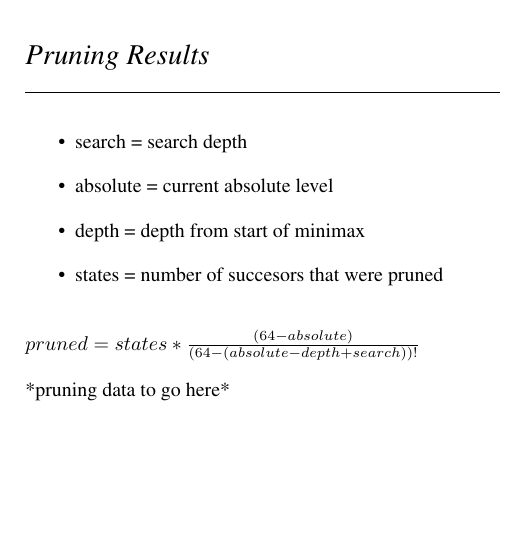
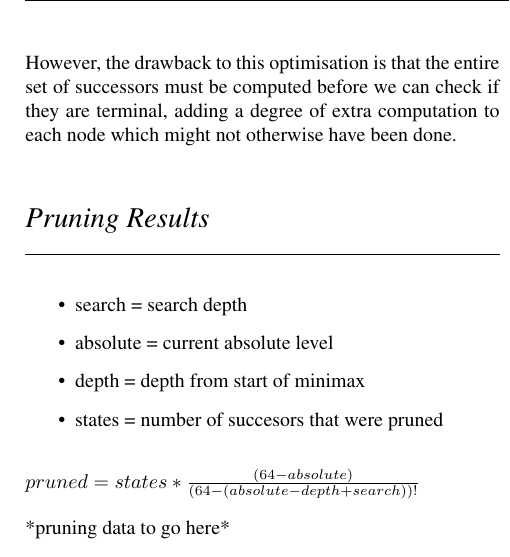
Before and after one commit to themrb/Tic-tac-of-adawesomeness, a LaTeX document (comp3130a1.tex): part of one column of page 3 of 4, cut at the place of the change, the shorter picture padded with empty space. Compiled offline with pdfLaTeX.

Commit message:
Minor changes

```diff
--- a/comp3130a1.tex
+++ b/comp3130a1.tex
@@ -84,6 +84,8 @@ A small but important modification was made to the alpha-beta pruning. $\alpha$
 
 Before any other computation, Min and Max check if any of the successor states to their current state are terminal; that is, do they have a winning move next move. As in this domain, the value of any win is equal, this value can be immediately returned as it is the best move possible (therefore all other successor states can be pruned). This adds a 'check bredth first' element to the Minimax algorithm but greatly improves performance as it prevents Min and Max from computing deep game trees before realising it is one move from victory. This also helps reduce the horizon problem.
 
+However, the drawback to this optimisation is that the entire set of successors must be computed before we can check if they are terminal, adding a degree of extra computation to each node which might not otherwise have been done.
+
 \section*{\emph{\textmd{Pruning Results}}}
 \hrule
 \vspace{0.4cm}
```
